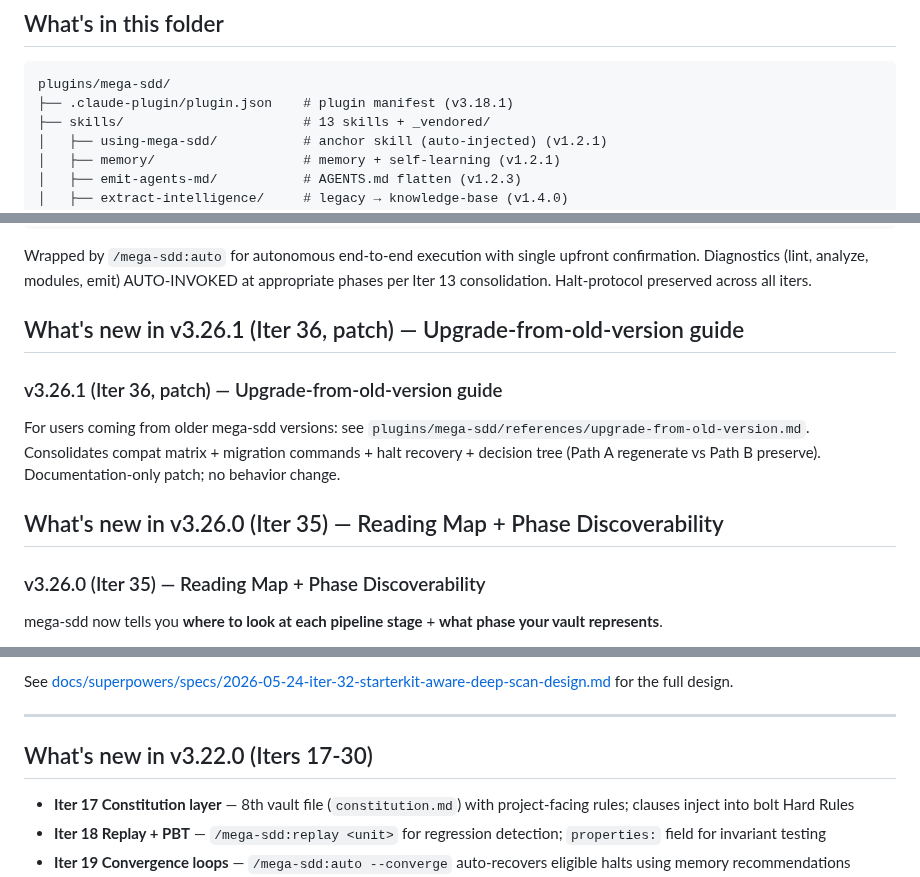
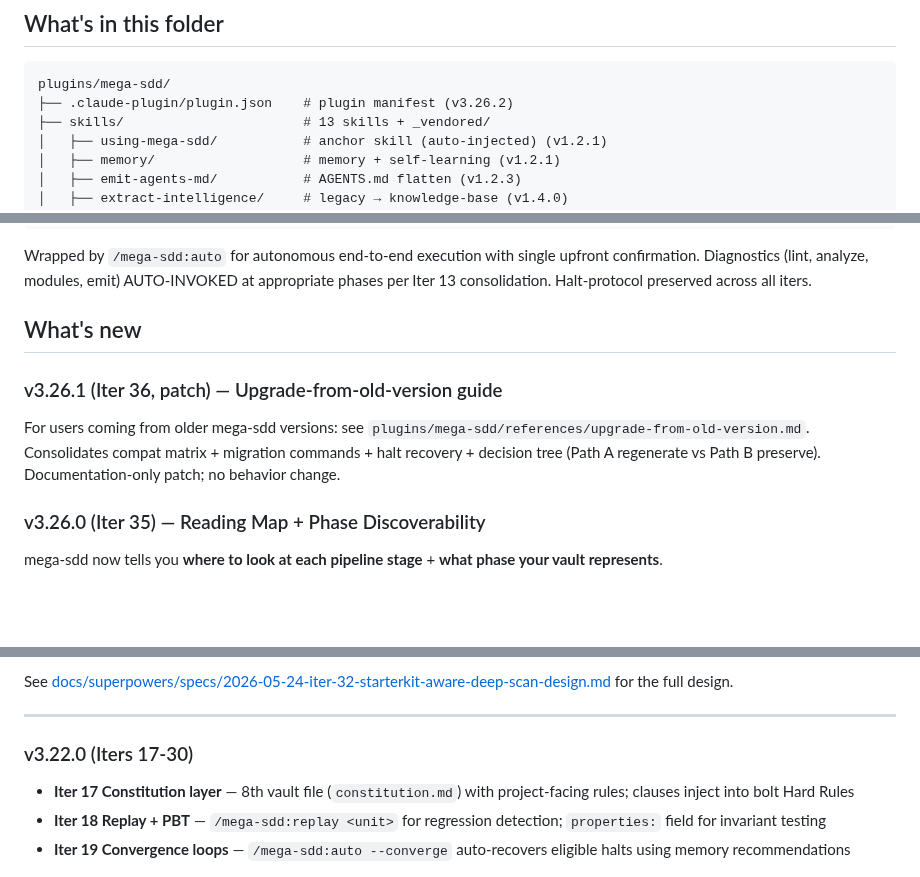
Before and after one commit to FarhanRiuzaki/Mega-SDD, a Markdown page: plugins/mega-sdd/README.md, 3 parts joined by grey strips. GitHub-like rendering; blank space fills up the shorter version.

````diff
--- a/plugins/mega-sdd/README.md
+++ b/plugins/mega-sdd/README.md
@@ -41,7 +41,7 @@ That's it. Full install matrix: [`references/tooling-install.md`](./references/t
 
 ```
 plugins/mega-sdd/
-├── .claude-plugin/plugin.json    # plugin manifest (v3.18.1)
+├── .claude-plugin/plugin.json    # plugin manifest (v3.26.2)
 ├── skills/                       # 13 skills + _vendored/
 │   ├── using-mega-sdd/           # anchor skill (auto-injected) (v1.2.1)
 │   ├── memory/                   # memory + self-learning (v1.2.1)
@@ -82,13 +82,11 @@ plugins/mega-sdd/
 
 Wrapped by `/mega-sdd:auto` for autonomous end-to-end execution with single upfront confirmation. Diagnostics (lint, analyze, modules, emit) AUTO-INVOKED at appropriate phases per Iter 13 consolidation. Halt-protocol preserved across all iters.
 
-## What's new in v3.26.1 (Iter 36, patch) — Upgrade-from-old-version guide
+## What's new
 
 ### v3.26.1 (Iter 36, patch) — Upgrade-from-old-version guide
 
 For users coming from older mega-sdd versions: see `plugins/mega-sdd/references/upgrade-from-old-version.md`. Consolidates compat matrix + migration commands + halt recovery + decision tree (Path A regenerate vs Path B preserve). Documentation-only patch; no behavior change.
-
-## What's new in v3.26.0 (Iter 35) — Reading Map + Phase Discoverability
 
 ### v3.26.0 (Iter 35) — Reading Map + Phase Discoverability
 
@@ -188,7 +184,7 @@ See [docs/superpowers/specs/2026-05-24-iter-32-starterkit-aware-deep-scan-design
 
 ---
 
-## What's new in v3.22.0 (Iters 17-30)
+### v3.22.0 (Iters 17-30)
 
 - **Iter 17 Constitution layer** — 8th vault file (`constitution.md`) with project-facing rules; clauses inject into bolt Hard Rules
 - **Iter 18 Replay + PBT** — `/mega-sdd:replay <unit>` for regression detection; `properties:` field for invariant testing
````
Also changed, not shown: other parts of plugins/mega-sdd/README.md (+0 -2 lines), README.md (+2 -2 lines), 1 other file.
